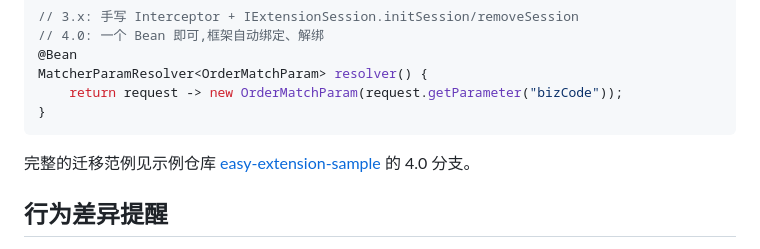
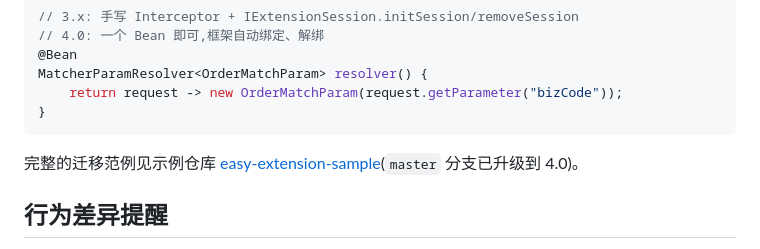
Before and after one commit to xiaoshicae/easy-extension, a Markdown page: doc/migration-4.0.md, the part around the change. Rendered like a GitHub page.

Commit message:
docs: point migration guide to the sample repo's master branch
The 4.0 migration of easy-extension-sample has been merged into master (PR #26),
so there is no separate 4.0 branch to refer to.

Co-Authored-By: Claude Opus 5.5 <noreply@anthropic.com>

````diff
--- a/doc/migration-4.0.md
+++ b/doc/migration-4.0.md
@@ -62,7 +62,7 @@ MatcherParamResolver<OrderMatchParam> resolver() {
 }
 ```
 
-完整的迁移范例见示例仓库 [easy-extension-sample](https://github.com/xiaoshicae/easy-extension-sample) 的 4.0 分支。
+完整的迁移范例见示例仓库 [easy-extension-sample](https://github.com/xiaoshicae/easy-extension-sample)(`master` 分支已升级到 4.0)。
 
 ## 行为差异提醒
 
````
